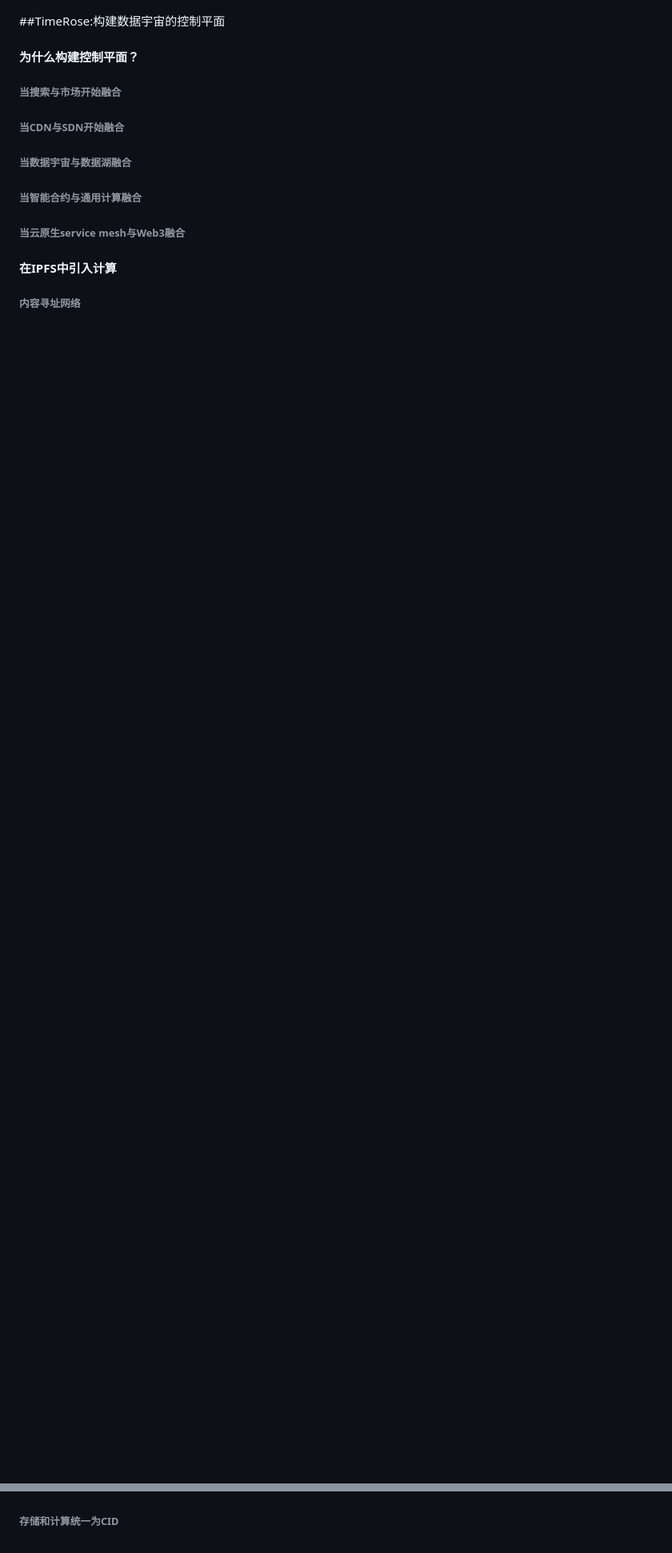
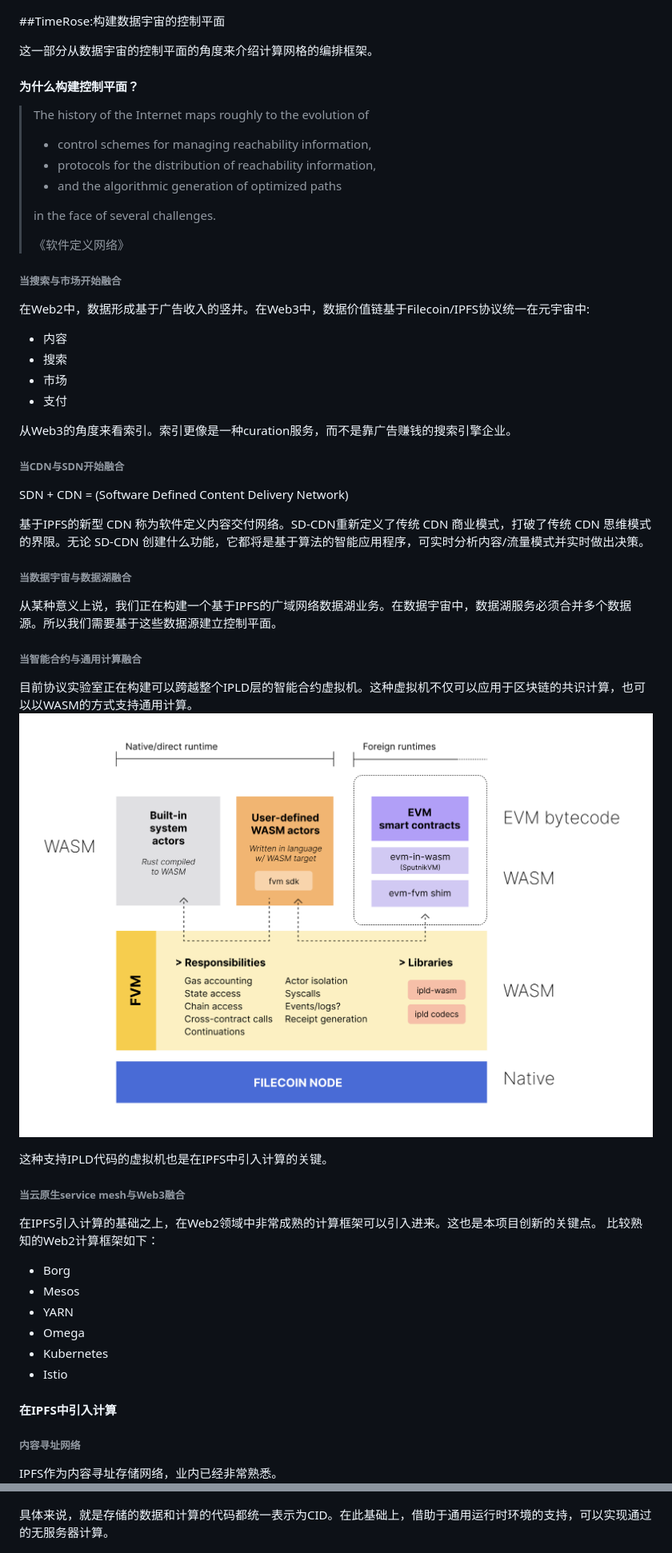
Before and after one commit to wanxiang-blockchain/2021Wanxiang-Blockchain-Hackathon-TimeRose, a Markdown page: README.md, 2 parts joined by grey strips. Shown: that part at 80% size. Drawn GitHub-style; pictures changed too: images/fvm.png (added); blank space fills up the shorter version.

```diff
--- a/README.md
+++ b/README.md
@@ -28,13 +43,54 @@
 ![metaverse](./images/mv3.png)
 
 ##TimeRose:构建数据宇宙的控制平面
+
+这一部分从数据宇宙的控制平面的角度来介绍计算网格的编排框架。
+
 #### 为什么构建控制平面？
+> The history of the Internet maps roughly to the evolution of
+> * control schemes for managing reachability information,
+> * protocols for the distribution of reachability information,
+> * and the algorithmic generation of optimized paths
+>
+> in the face of several challenges.
+>
+>  《软件定义网络》
+
 ###### 当搜索与市场开始融合
+在Web2中，数据形成基于广告收入的竖井。在Web3中，数据价值链基于Filecoin/IPFS协议统一在元宇宙中:
+* 内容
+* 搜索
+* 市场
+* 支付
+
+从Web3的角度来看索引。索引更像是一种curation服务，而不是靠广告赚钱的搜索引擎企业。
+
 ###### 当CDN与SDN开始融合
+SDN + CDN =  (Software Defined Content Delivery Network)
+
+基于IPFS的新型 CDN 称为软件定义内容交付网络。SD-CDN重新定义了传统 CDN 商业模式，打破了传统 CDN 思维模式的界限。无论 SD-CDN 创建什么功能，它都将是基于算法的智能应用程序，可实时分析内容/流量模式并实时做出决策。
+
 ###### 当数据宇宙与数据湖融合
+从某种意义上说，我们正在构建一个基于IPFS的广域网络数据湖业务。在数据宇宙中，数据湖服务必须合并多个数据源。所以我们需要基于这些数据源建立控制平面。
+
 ###### 当智能合约与通用计算融合
+目前协议实验室正在构建可以跨越整个IPLD层的智能合约虚拟机。这种虚拟机不仅可以应用于区块链的共识计算，也可以以WASM的方式支持通用计算。
+![metaverse](./images/fvm.png)
+
+这种支持IPLD代码的虚拟机也是在IPFS中引入计算的关键。
+
 ###### 当云原生service mesh与Web3融合
+在IPFS引入计算的基础之上，在Web2领域中非常成熟的计算框架可以引入进来。这也是本项目创新的关键点。
+比较熟知的Web2计算框架如下：
+* Borg
+* Mesos
+* YARN
+* Omega
+* Kubernetes
+* Istio
+
 
 #### 在IPFS中引入计算
 ###### 内容寻址网络
+IPFS作为内容寻址存储网络，业内已经非常熟悉。
 ![metaverse](./images/cm4.png)
@@ -42,5 +101,7 @@
 ![metaverse](./images/cm5.png)
-###### 存储和计算统一为CID
+
+具体来说，就是存储的数据和计算的代码都统一表示为CID。在此基础上，借助于通用运行时环境的支持，可以实现通过的无服务器计算。
+
 ![metaverse](./images/cm6.png)
 
 #### 在IPFS-FAN中引入计算网格
```
Also changed, not shown: other parts of README.md (+44 -0 lines), images/kenlabs.png (added), images/timerose-1.png (added).
